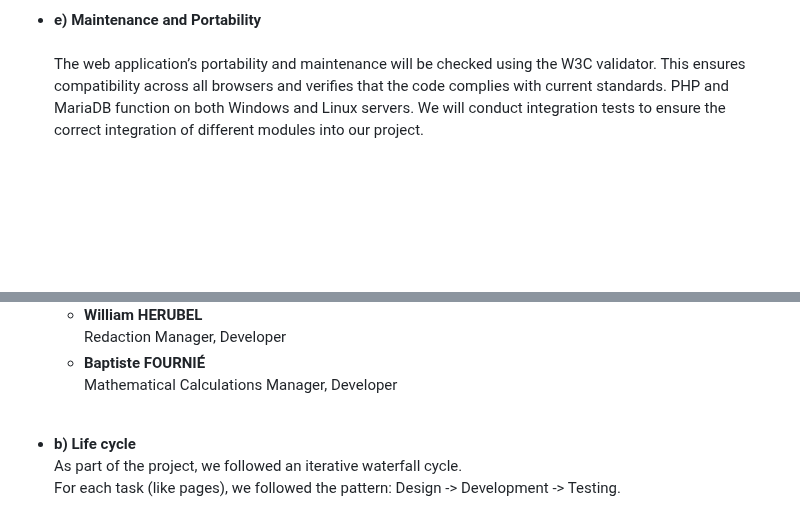
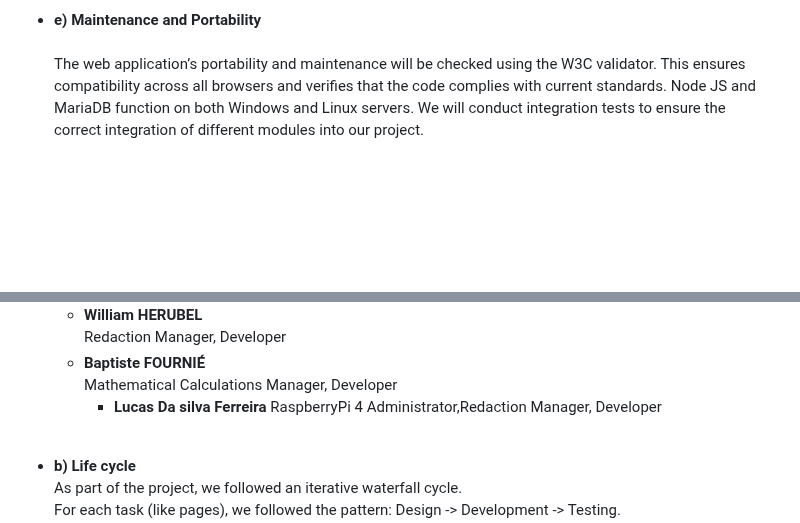
Before and after one commit to Farandjis/Cluster, a Markdown page: docs/Management/Recueil des Besoins.md, 2 parts joined by grey strips. GitHub-like rendering.

```diff
--- a/docs/Management/Recueil des Besoins.md
+++ b/docs/Management/Recueil des Besoins.md
@@ -484,7 +484,7 @@ The Cluster HAT contains:
   A user guide for the website must be available, as well as a visual transcript of the presentation video. Our software can be used via a website or through terminal commands.
 
 - <b><a name="p5e"> </a>e) Maintenance and Portability</b><br><br>
-  The web application’s portability and maintenance will be checked using the W3C validator. This ensures compatibility across all browsers and verifies that the code complies with current standards. PHP and MariaDB function on both Windows and Linux servers. We will conduct integration tests to ensure the correct integration of different modules into our project.
+  The web application’s portability and maintenance will be checked using the W3C validator. This ensures compatibility across all browsers and verifies that the code complies with current standards. Node JS and MariaDB function on both Windows and Linux servers. We will conduct integration tests to ensure the correct integration of different modules into our project.
 <br><br><br><br><br><br><br>
 
 ------------------------------------------------------------------------------------------------------------------------
@@ -561,6 +561,8 @@ The Cluster HAT contains:
       Redaction Manager, Developer
     - **Baptiste FOURNIÉ**
       Mathematical Calculations Manager, Developer
+      - **Lucas Da silva Ferreira**
+        RaspberryPi 4 Administrator,Redaction Manager, Developer
       <br><br>
 
 - <b><a name="p7b"></a>b) Life cycle</b><br>
```
Also changed, not shown: other parts of docs/Management/Recueil des Besoins.md (+3 -3 lines).
